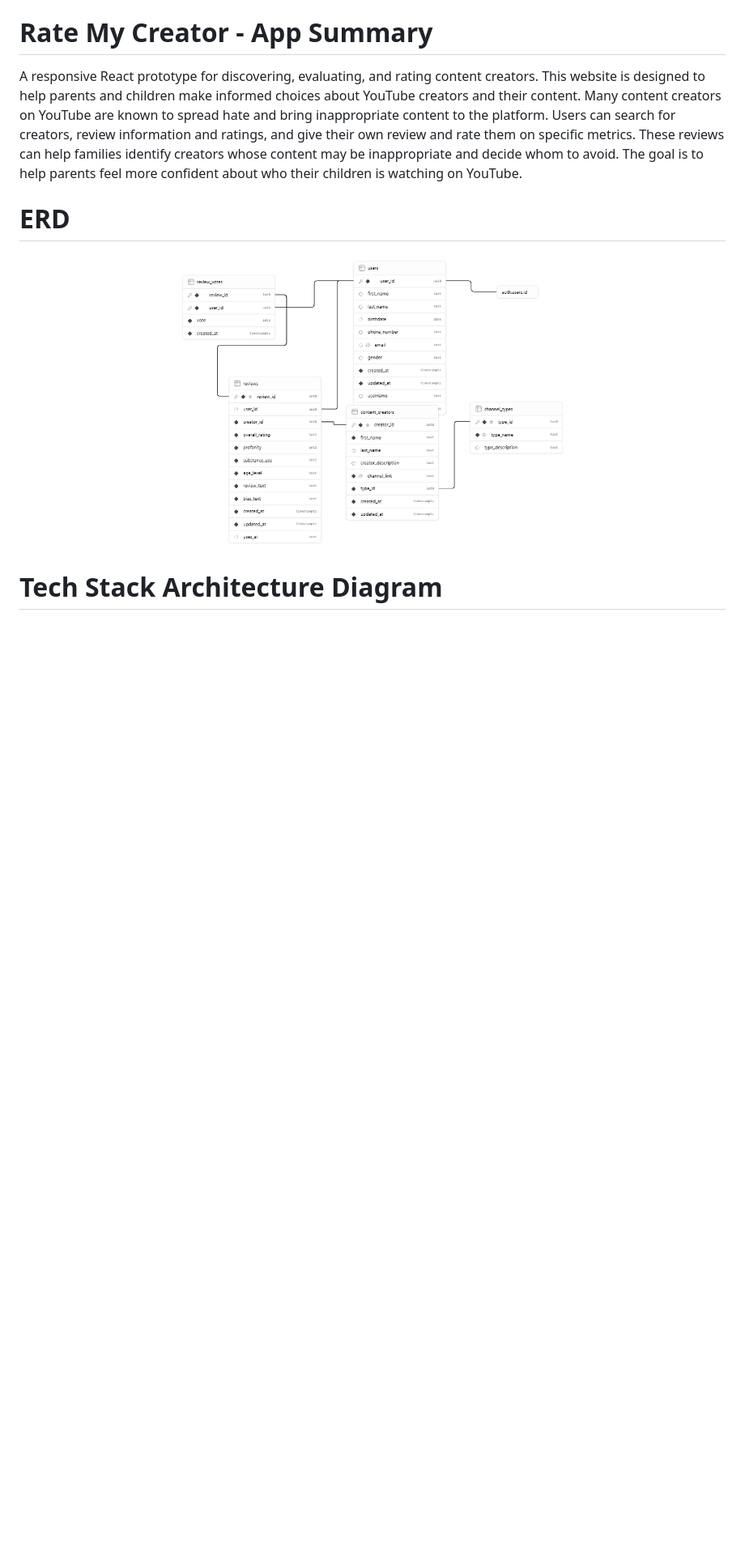
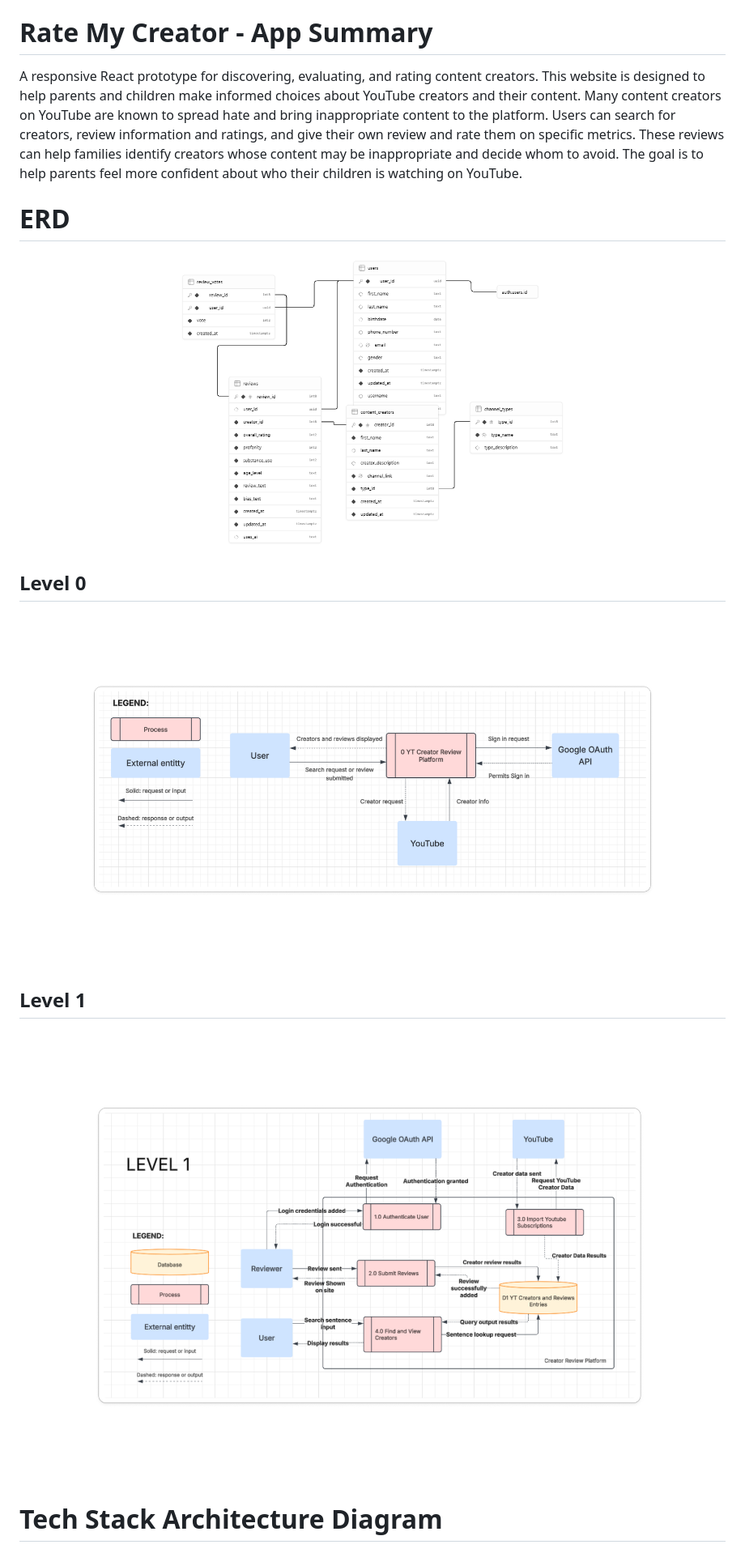
Before and after one commit to noahlarsen34/rate-my-ytcreator, a Markdown page: README.md, the part around the change. Shown at 81% size. Rendered like a GitHub page; pictures changed too: image/README/Sprint Retrospective 4-10 (1).png (added), image/README/Sprint Retrospective 4-10.png (added); blank space fills up the shorter version.

Commit message:
Update ERD with diagrams

```diff
--- a/README.md
+++ b/README.md
@@ -5,6 +5,14 @@ A responsive React prototype for discovering, evaluating, and rating content cre
 # ERD
 
 ![1793834974501](image/README/1793834974501.png)
+
+## Level 0
+
+![Level 0 sprint planning diagram](image/README/Sprint%20Retrospective%204-10.png)
+
+## Level 1
+
+![Level 1 sprint planning diagram](image/README/Sprint%20Retrospective%204-10%20(1).png)
 
 # Tech Stack Architecture Diagram
 
```
